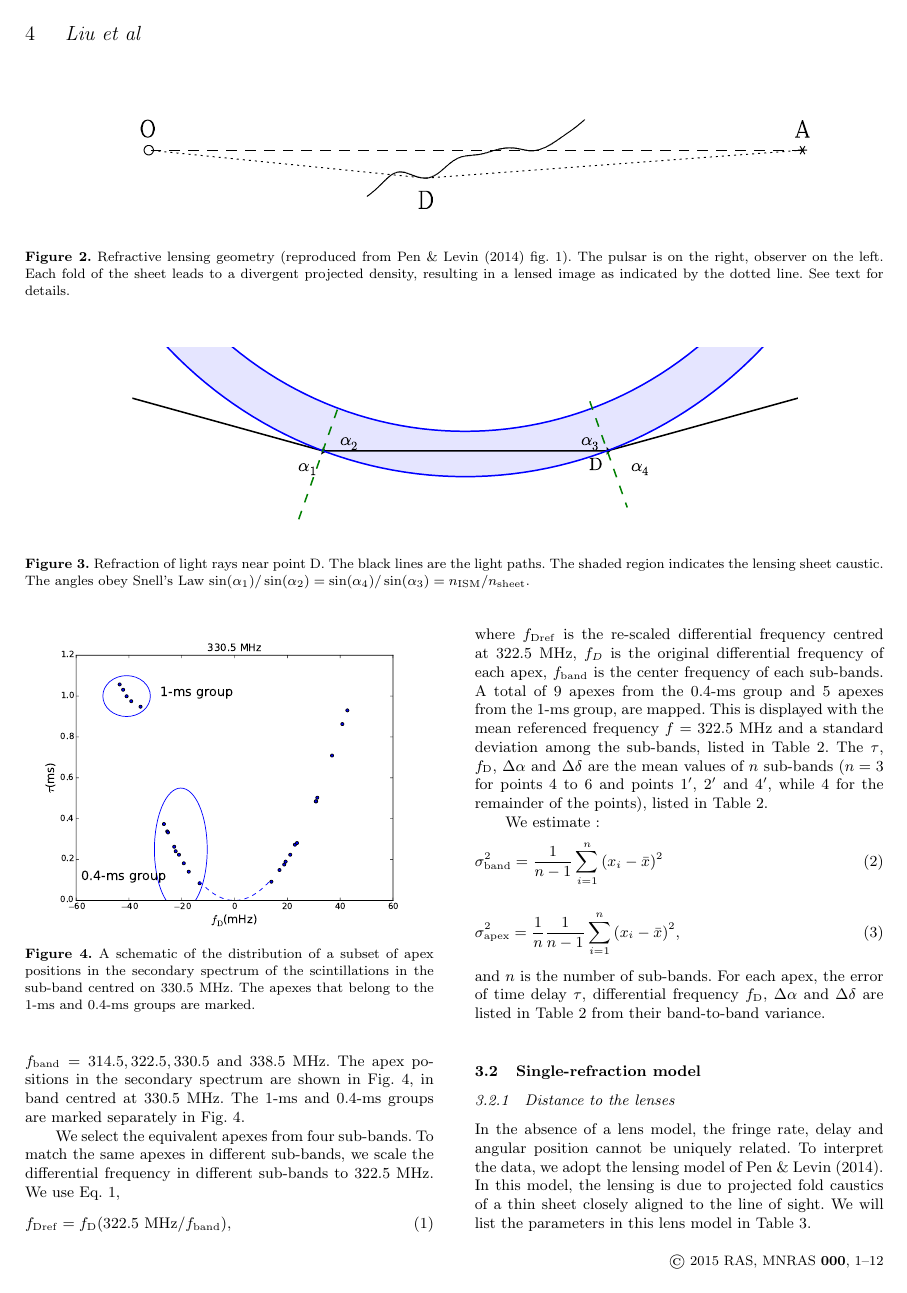
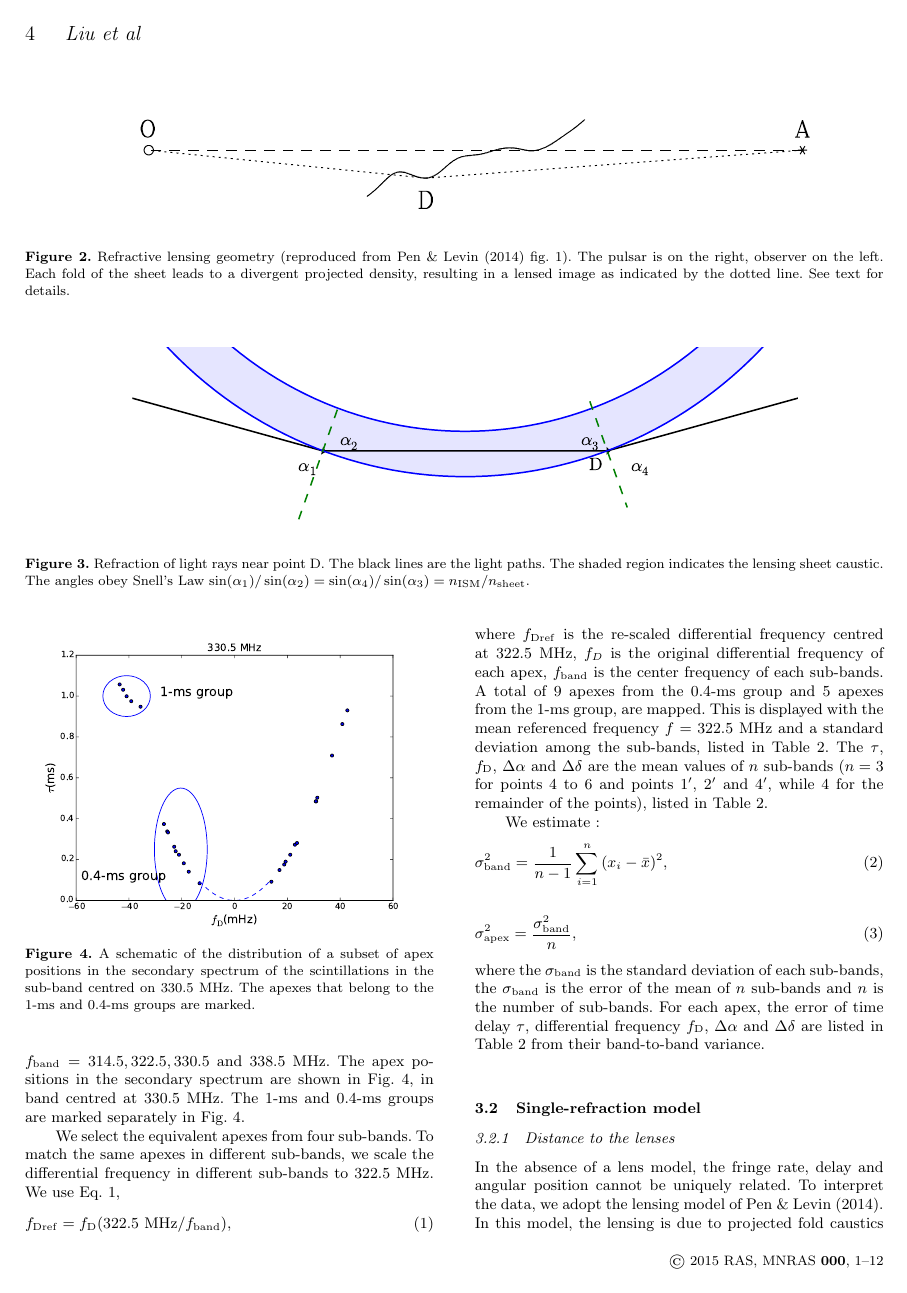
Before and after one commit to ywis/Doublelens, a LaTeX paper (doublelens.tex): page 4 of 12. Compiled offline with pdfLaTeX; a LaTeX package or settings file that is missing is left out.

Commit message:
Modified equations 2 and 3

```diff
--- a/doublelens.tex
+++ b/doublelens.tex
@@ -432,12 +432,12 @@ details in Section \ref{21} and Section \ref{222}.
 \end{table*}
 We estimate :
 \begin{equation}
-\sigma^2_{\rm band} = \frac{1}{n-1}\sum^{n}_{i=1}{(x_i-\bar{x})^2}
+\sigma^2_{\rm band} = \frac{1}{n-1}\sum^{n}_{i=1}{(x_i-\bar{x})^2},
 \end{equation}
 \begin{equation}
-\sigma^2_{\rm apex} = \frac{1}{n}\frac{1}{n-1}\sum^{n}_{i=1}{(x_i-\bar{x})^2},
+\sigma^2_{\rm apex} = \frac{\sigma^2_{\rm band}}{n},
 \end{equation}
-and $n$ is the number of sub-bands.
+where the $\sigma_{\rm band}$ is the standard deviation of each sub-bands, the $\sigma_{\rm band}$ is the error of the mean of $n$ sub-bands and $n$ is the number of sub-bands.
 For each apex, the error of time delay $\tau$, differential frequency
 $f_{\rm D}$, $\Delta\alpha$ and $\Delta\delta$  are listed in Table
 \ref{table:apex} from their band-to-band variance.
```
Also changed, not shown: doublelens.pdf (deleted).
